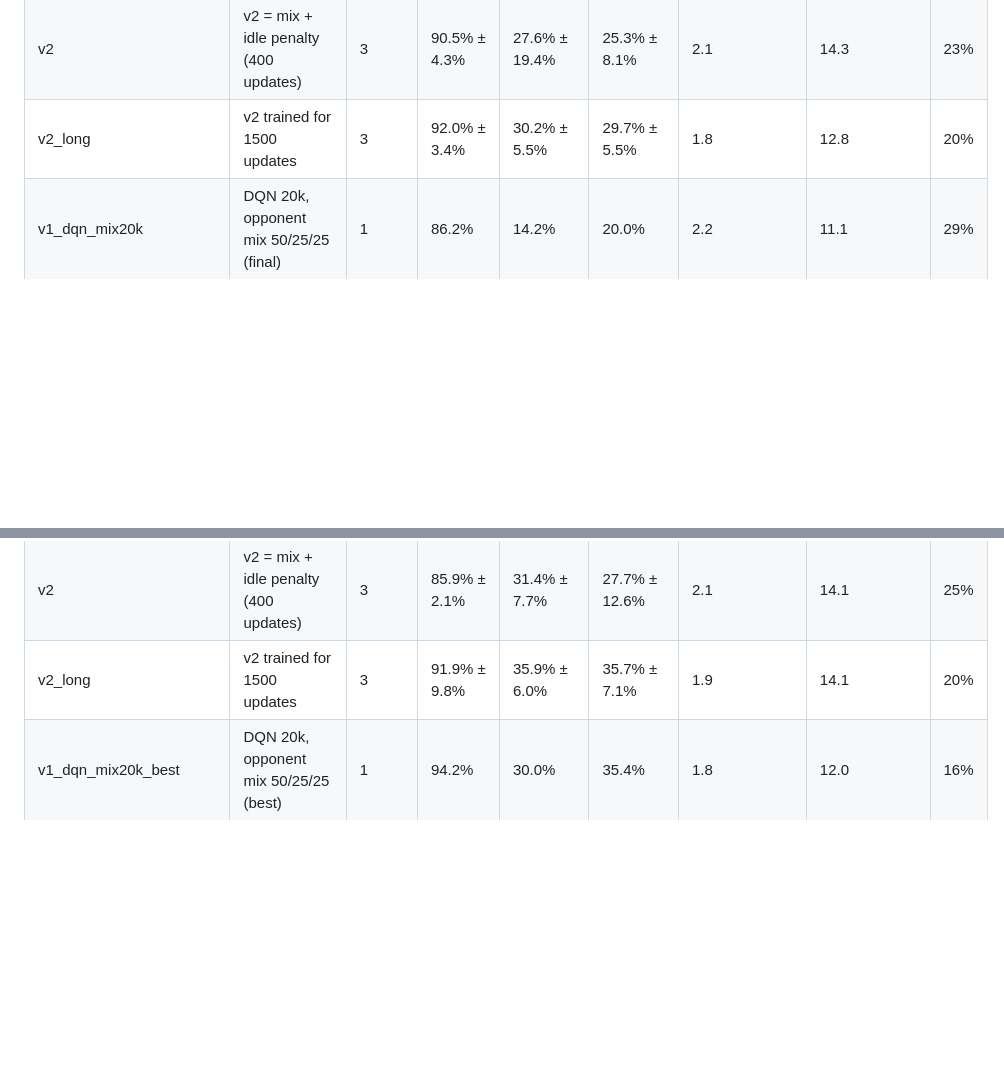
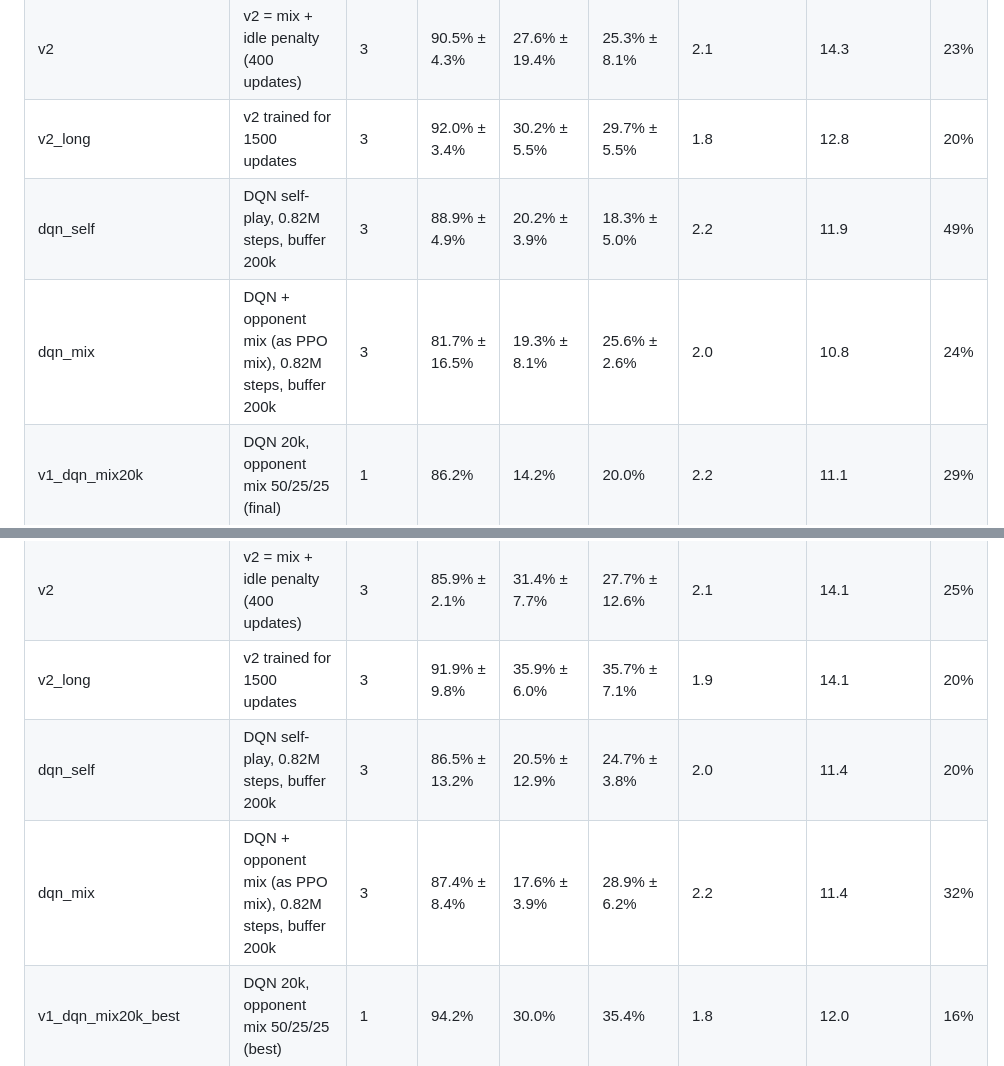
Before and after one commit to alexo4/Designing-Intelligent-Agents-CW, a Markdown page: results/summary.md, 2 parts joined by grey strips. Drawn GitHub-style; blank space fills up the shorter version.

```diff
--- a/results/summary.md
+++ b/results/summary.md
@@ -15,6 +15,8 @@ Final evaluation: greedy actions, 500 games per opponent per run, sides alternat
 | mix | opponent mix: 40% self, 30% past, 20% heuristic, 10% random | 5 | 87.2% ± 2.6% | 28.6% ± 9.0% | 30.6% ± 9.8% | 2.2 | 17.1 | 38% |
 | v2 | v2 = mix + idle penalty (400 updates) | 3 | 90.5% ± 4.3% | 27.6% ± 19.4% | 25.3% ± 8.1% | 2.1 | 14.3 | 23% |
 | v2_long | v2 trained for 1500 updates | 3 | 92.0% ± 3.4% | 30.2% ± 5.5% | 29.7% ± 5.5% | 1.8 | 12.8 | 20% |
+| dqn_self | DQN self-play, 0.82M steps, buffer 200k | 3 | 88.9% ± 4.9% | 20.2% ± 3.9% | 18.3% ± 5.0% | 2.2 | 11.9 | 49% |
+| dqn_mix | DQN + opponent mix (as PPO mix), 0.82M steps, buffer 200k | 3 | 81.7% ± 16.5% | 19.3% ± 8.1% | 25.6% ± 2.6% | 2.0 | 10.8 | 24% |
 | v1_dqn_mix20k | DQN 20k, opponent mix 50/25/25 (final) | 1 | 86.2% | 14.2% | 20.0% | 2.2 | 11.1 | 29% |
 | v1_legacy_dqn20k | DQN 20k episodes, self-play (final) | 1 | 90.6% | 23.6% | 23.4% | 2.2 | 11.9 | 26% |
 | v1_legacy_dqn20k_double | Double DQN 20k (final) | 1 | 89.6% | 15.6% | 17.6% | 2.3 | 11.0 | 37% |
@@ -34,6 +36,8 @@ Final evaluation: greedy actions, 500 games per opponent per run, sides alternat
 | mix | opponent mix: 40% self, 30% past, 20% heuristic, 10% random | 5 | 87.4% ± 1.5% | 32.2% ± 3.8% | 31.8% ± 5.6% | 2.1 | 17.0 | 39% |
 | v2 | v2 = mix + idle penalty (400 updates) | 3 | 85.9% ± 2.1% | 31.4% ± 7.7% | 27.7% ± 12.6% | 2.1 | 14.1 | 25% |
 | v2_long | v2 trained for 1500 updates | 3 | 91.9% ± 9.8% | 35.9% ± 6.0% | 35.7% ± 7.1% | 1.9 | 14.1 | 20% |
+| dqn_self | DQN self-play, 0.82M steps, buffer 200k | 3 | 86.5% ± 13.2% | 20.5% ± 12.9% | 24.7% ± 3.8% | 2.0 | 11.4 | 20% |
+| dqn_mix | DQN + opponent mix (as PPO mix), 0.82M steps, buffer 200k | 3 | 87.4% ± 8.4% | 17.6% ± 3.9% | 28.9% ± 6.2% | 2.2 | 11.4 | 32% |
 | v1_dqn_mix20k_best | DQN 20k, opponent mix 50/25/25 (best) | 1 | 94.2% | 30.0% | 35.4% | 1.8 | 12.0 | 16% |
 | v1_legacy_dqn20k | DQN 20k episodes, self-play (best) | 1 | 90.4% | 29.6% | 38.0% | 2.4 | 12.6 | 55% |
 | v1_legacy_dqn20k_double | Double DQN 20k (best) | 1 | 91.6% | 30.2% | 34.4% | 2.0 | 11.2 | 14% |
```
Also changed, not shown: README.md (+32 -4 lines), results/summary_dqn_vs_ppo.md (added, +19 -0 lines), results/dqn_self_s0_curve.png (added), results/dqn_vs_ppo.png (added), results/learning_curves.png, 7 other files.
